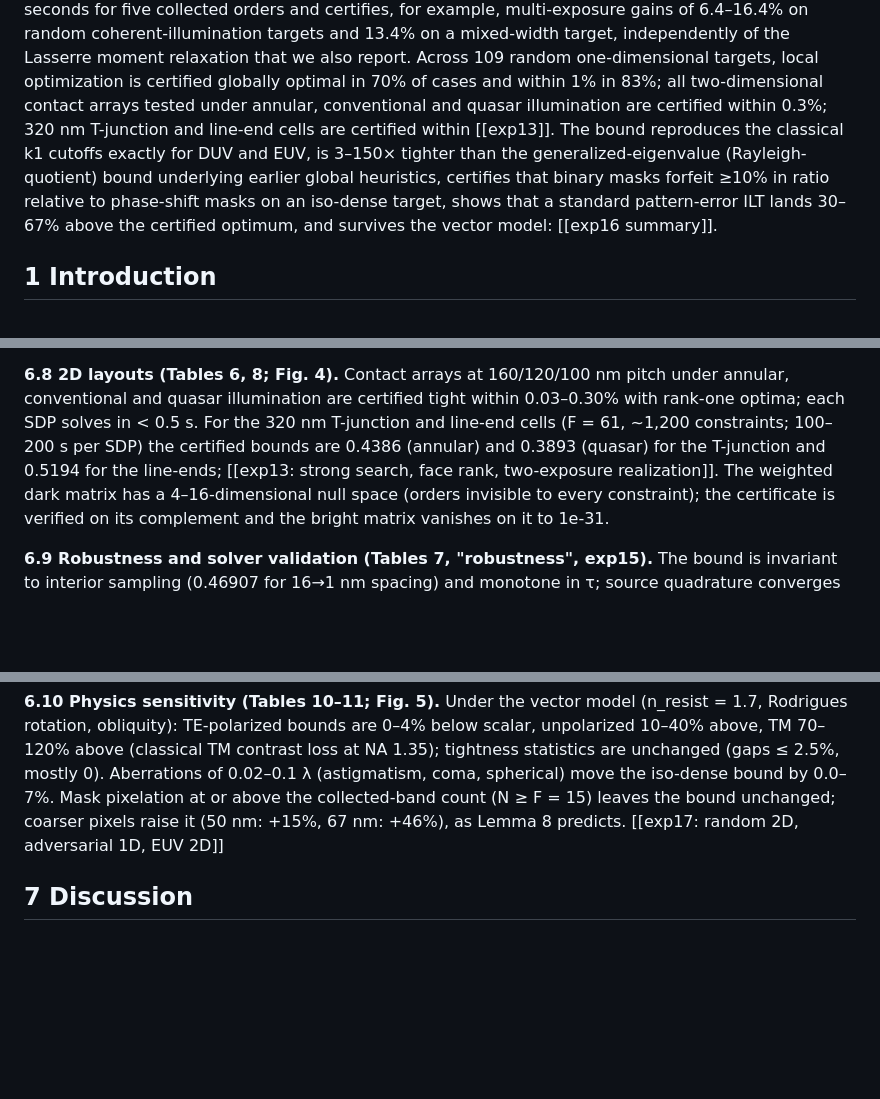
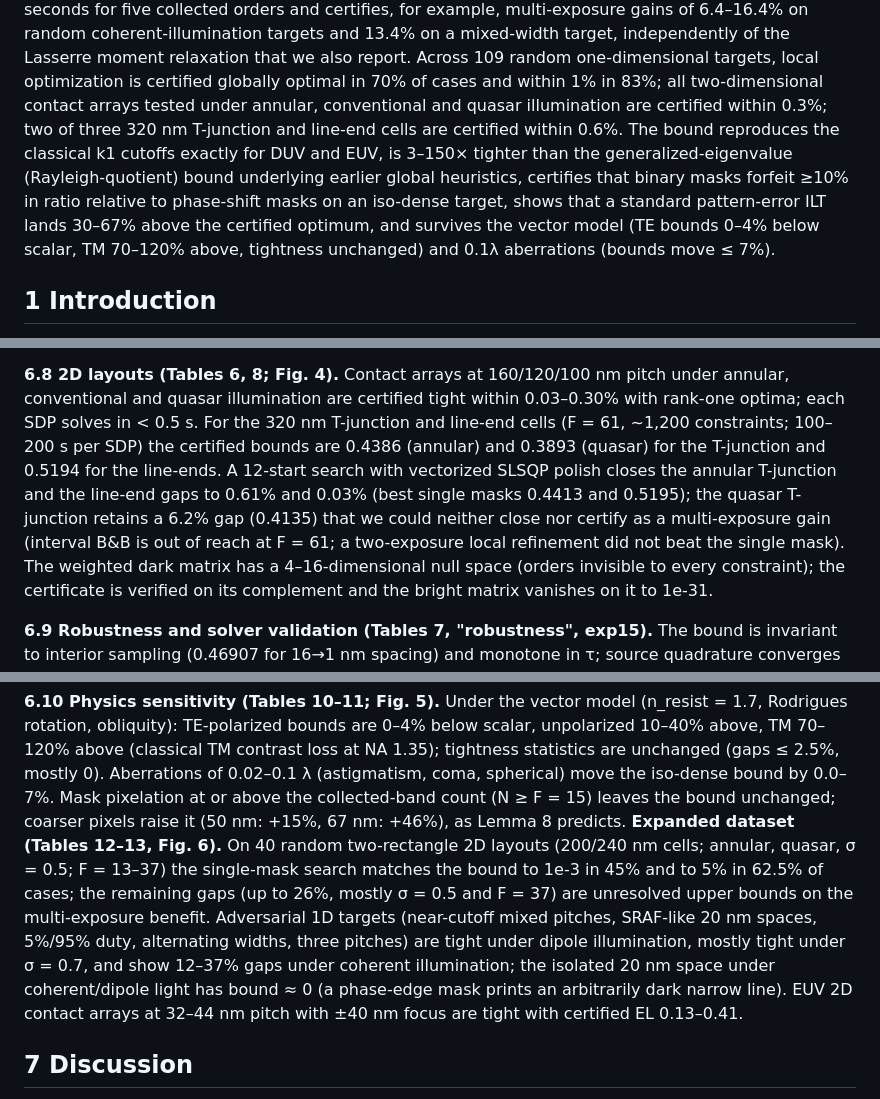
Before and after one commit to oleksiizadorozhnyi/Fable-Research, a Markdown page: notes/PAPER_v2.md, 3 parts joined by grey strips. GitHub-like rendering; blank space fills up the shorter version.

```diff
--- a/notes/PAPER_v2.md
+++ b/notes/PAPER_v2.md
@@ -23,11 +23,11 @@ five collected orders and certifies, for example, multi-exposure gains of 6.4–
 targets and 13.4% on a mixed-width target, independently of the Lasserre moment relaxation that we also report.
 Across 109 random one-dimensional targets, local optimization is certified globally optimal in 70% of cases and within
 1% in 83%; all two-dimensional contact arrays tested under annular, conventional and quasar illumination are certified
-within 0.3%; 320 nm T-junction and line-end cells are certified within [[exp13]]. The bound reproduces the classical
+within 0.3%; two of three 320 nm T-junction and line-end cells are certified within 0.6%. The bound reproduces the classical
 k1 cutoffs exactly for DUV and EUV, is 3–150× tighter than the generalized-eigenvalue (Rayleigh-quotient) bound
 underlying earlier global heuristics, certifies that binary masks forfeit ≥10% in ratio relative to phase-shift masks
 on an iso-dense target, shows that a standard pattern-error ILT lands 30–67% above the certified optimum, and
-survives the vector model: [[exp16 summary]].
+survives the vector model (TE bounds 0–4% below scalar, TM 70–120% above, tightness unchanged) and 0.1λ aberrations (bounds move ≤ 7%).
 
 ## 1 Introduction
 Computational lithography synthesizes mask and source so that the projected aerial image prints a target layout. In
@@ -173,8 +173,10 @@ the contrast entitlement", now a certified statement for this target.
 **6.8 2D layouts (Tables 6, 8; Fig. 4).** Contact arrays at 160/120/100 nm pitch under annular, conventional and
 quasar illumination are certified tight within 0.03–0.30% with rank-one optima; each SDP solves in < 0.5 s. For the
 320 nm T-junction and line-end cells (F = 61, ~1,200 constraints; 100–200 s per SDP) the certified bounds are 0.4386
-(annular) and 0.3893 (quasar) for the T-junction and 0.5194 for the line-ends; [[exp13: strong search, face rank,
-two-exposure realization]]. The weighted dark matrix has a 4–16-dimensional null space (orders invisible to every
+(annular) and 0.3893 (quasar) for the T-junction and 0.5194 for the line-ends. A 12-start search with vectorized
+SLSQP polish closes the annular T-junction and the line-end gaps to 0.61% and 0.03% (best single masks 0.4413 and
+0.5195); the quasar T-junction retains a 6.2% gap (0.4135) that we could neither close nor certify as a multi-exposure
+gain (interval B&B is out of reach at F = 61; a two-exposure local refinement did not beat the single mask). The weighted dark matrix has a 4–16-dimensional null space (orders invisible to every
 constraint); the certificate is verified on its complement and the bright matrix vanishes on it to 1e-31.
 
 **6.9 Robustness and solver validation (Tables 7, "robustness", exp15).** The bound is invariant to interior sampling
@@ -190,7 +192,13 @@ obliquity): TE-polarized bounds are 0–4% below scalar, unpolarized 10–40% ab
 loss at NA 1.35); tightness statistics are unchanged (gaps ≤ 2.5%, mostly 0). Aberrations of 0.02–0.1 λ (astigmatism,
 coma, spherical) move the iso-dense bound by 0.0–7%. Mask pixelation at or above the collected-band count (N ≥ F = 15)
 leaves the bound unchanged; coarser pixels raise it (50 nm: +15%, 67 nm: +46%), as Lemma 8 predicts.
-[[exp17: random 2D, adversarial 1D, EUV 2D]]
+**Expanded dataset (Tables 12–13, Fig. 6).** On 40 random two-rectangle 2D layouts (200/240 nm cells; annular, quasar,
+σ = 0.5; F = 13–37) the single-mask search matches the bound to 1e-3 in 45% and to 5% in 62.5% of cases; the remaining
+gaps (up to 26%, mostly σ = 0.5 and F = 37) are unresolved upper bounds on the multi-exposure benefit. Adversarial 1D
+targets (near-cutoff mixed pitches, SRAF-like 20 nm spaces, 5%/95% duty, alternating widths, three pitches) are tight
+under dipole illumination, mostly tight under σ = 0.7, and show 12–37% gaps under coherent illumination; the isolated
+20 nm space under coherent/dipole light has bound ≈ 0 (a phase-edge mask prints an arbitrarily dark narrow line). EUV
+2D contact arrays at 32–44 nm pitch with ±40 nm focus are tight with certified EL 0.13–0.41.
 
 ## 7 Discussion
 The certificates turn folklore into checkable statements: (i) local optimization of the exposure-latitude objective is
```
Also changed, not shown: other parts of notes/PAPER_v2.md (+2 -2 lines), notes/FINAL_REPORT.md (+19 -2 lines), notes/RESEARCH_STATE.md (+6 -0 lines).
